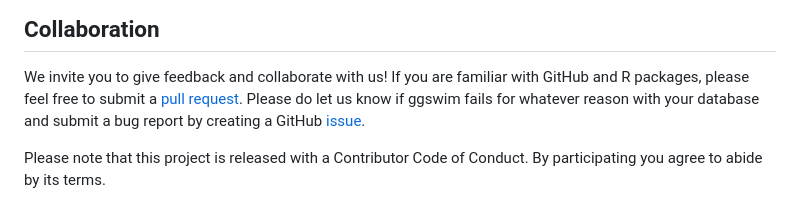
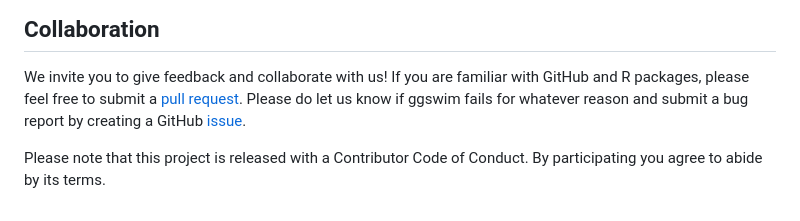
Before and after one commit to CHOP-CGTInformatics/ggswim, a Markdown page: README.md, the part around the change. Rendered like a GitHub page.

```diff
--- a/README.md
+++ b/README.md
@@ -97,7 +97,7 @@ p +
 We invite you to give feedback and collaborate with us! If you are
 familiar with GitHub and R packages, please feel free to submit a [pull
 request](https://github.com/CHOP-CGTInformatics/ggswim/pulls). Please do
-let us know if ggswim fails for whatever reason with your database and
+let us know if ggswim fails for whatever reason and
 submit a bug report by creating a GitHub
 [issue](https://github.com/CHOP-CGTInformatics/ggswim/issues).
 
```
